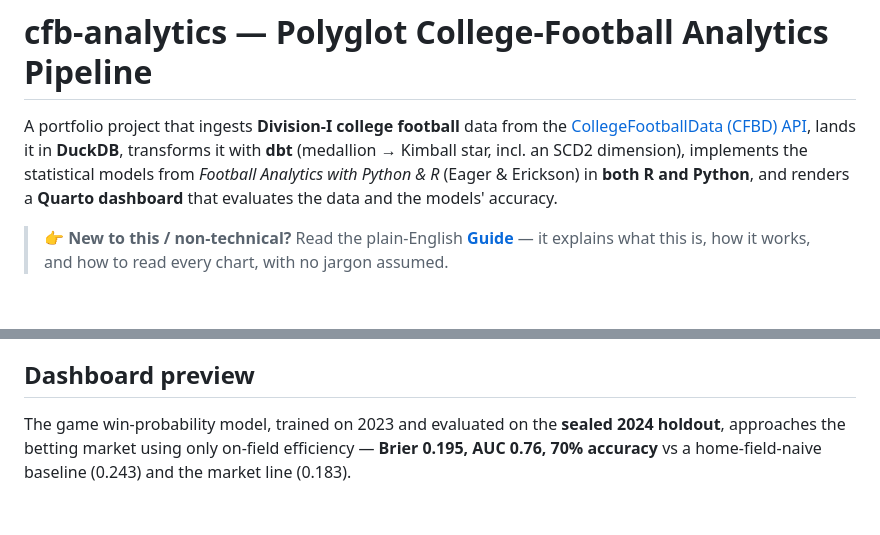
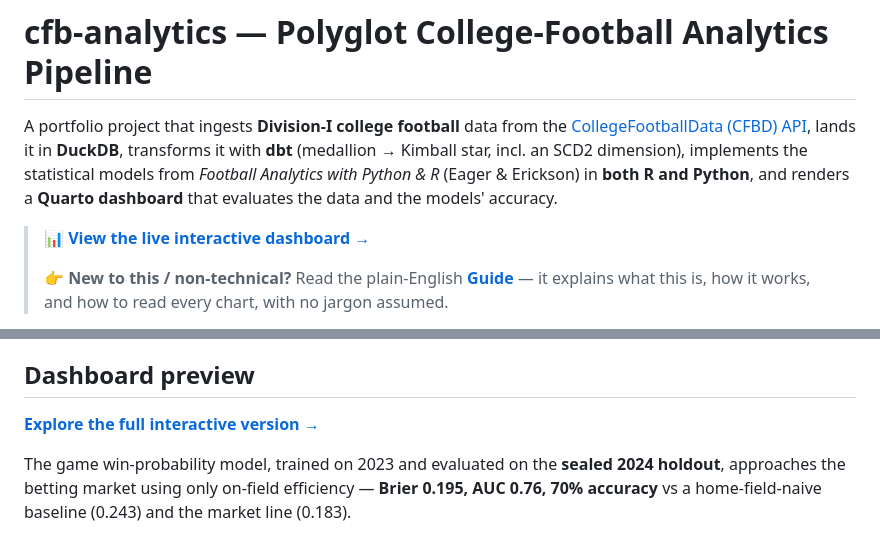
Before and after one commit to Steve27M/cfb-analytics, a Markdown page: README.md, 2 parts joined by grey strips. GitHub-like rendering; blank space fills up the shorter version.

Commit message:
docs: link the live GitHub Pages dashboard from the README

```diff
--- a/README.md
+++ b/README.md
@@ -6,6 +6,8 @@ transforms it with **dbt** (medallion → Kimball star, incl. an SCD2 dimension)
 statistical models from *Football Analytics with Python & R* (Eager & Erickson) in **both R and
 Python**, and renders a **Quarto dashboard** that evaluates the data and the models' accuracy.
 
+> 📊 **[View the live interactive dashboard →](https://steve27m.github.io/cfb-analytics/)**
+>
 > 👉 **New to this / non-technical?** Read the plain-English [**Guide**](GUIDE.md) — it explains
 > what this is, how it works, and how to read every chart, with no jargon assumed.
 
@@ -22,6 +24,8 @@ Orchestrated by a Python CLI that runs the R models as subprocess steps — **th
 > Next: play-level EPA + optional M8 scraping, then polish (Phase 5–6).
 
 ## Dashboard preview
+
+**[Explore the full interactive version →](https://steve27m.github.io/cfb-analytics/)**
 
 The game win-probability model, trained on 2023 and evaluated on the **sealed 2024 holdout**,
 approaches the betting market using only on-field efficiency — **Brier 0.195, AUC 0.76, 70%
```
